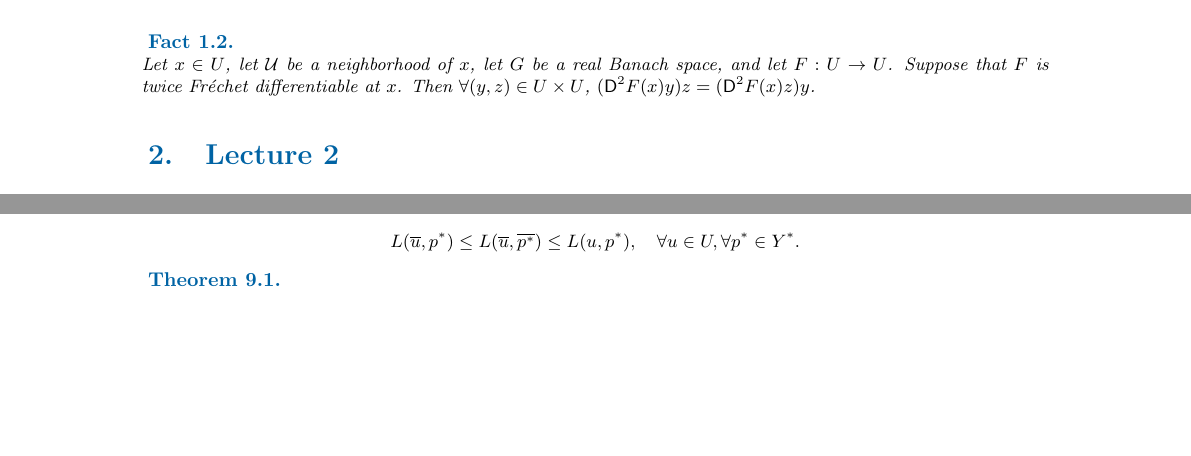
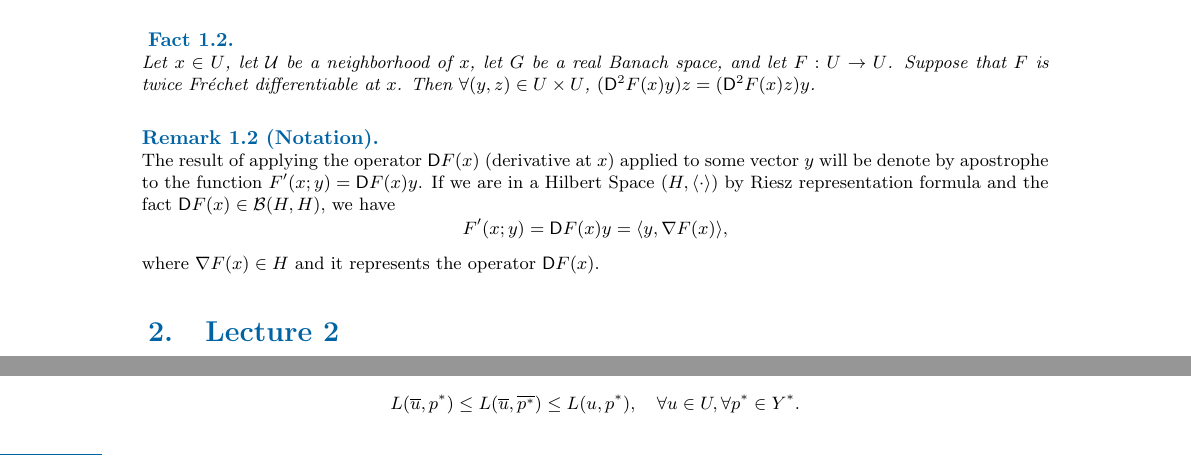
Before and after one commit to oscarram/Optimization-notes, a LaTeX document (Lecture.tex, which reads TexFiles/Lecture1.tex): two parts of pages 5 and 26 of 31 before the commit and two parts of pages 5 and 26 of 32 after it, joined at a grey line, cut so that both start at the same text, the shorter picture padded with empty space. Compiled offline with pdfLaTeX.

```diff
--- a/TexFiles/Lecture1.tex
+++ b/TexFiles/Lecture1.tex
@@ -125,3 +125,11 @@
 	space, and let $F: U \rightarrow U$. Suppose that $F$ is twice Fr\'echet differentiable at $x$.
 	Then $\forall (y,z) \in U \times U$,  $(\mathsf{D}^2 F (x)y)z = (\mathsf{D}^2 F (x)z)y$.
 \end{fact}
+
+\begin{remark}[Notation]
+	The result of applying the operator $\mathsf{D}F(x)$ (derivative at $x$) applied to some vector $y$ will be denote by apostrophe to the function $F'(x; y)=\mathsf{D}F(x)y$. If we are in a Hilbert Space $(H, \langle \cdot \rangle)$ by Riesz representation formula and the fact $\mathsf{D}F(x) \in \mathcal{B}(H,H)$, we have
+	\[
+		F'(x; y)=\mathsf{D}F(x)y=\langle y, \nabla F(x) \rangle,
+	\]
+where $\nabla F(x) \in H$ and it represents the operator $\mathsf{D}F(x)$.
+\end{remark}
```
Also changed, not shown: Lecture.pdf.
